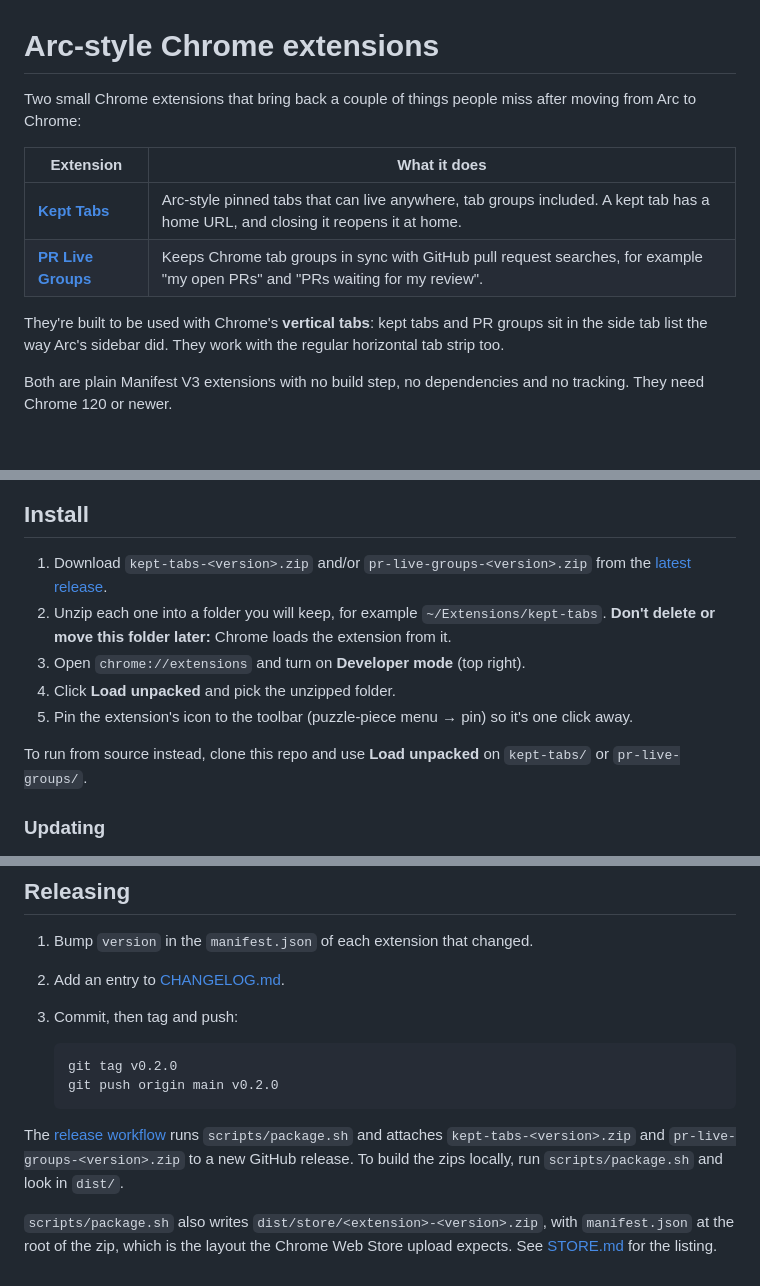
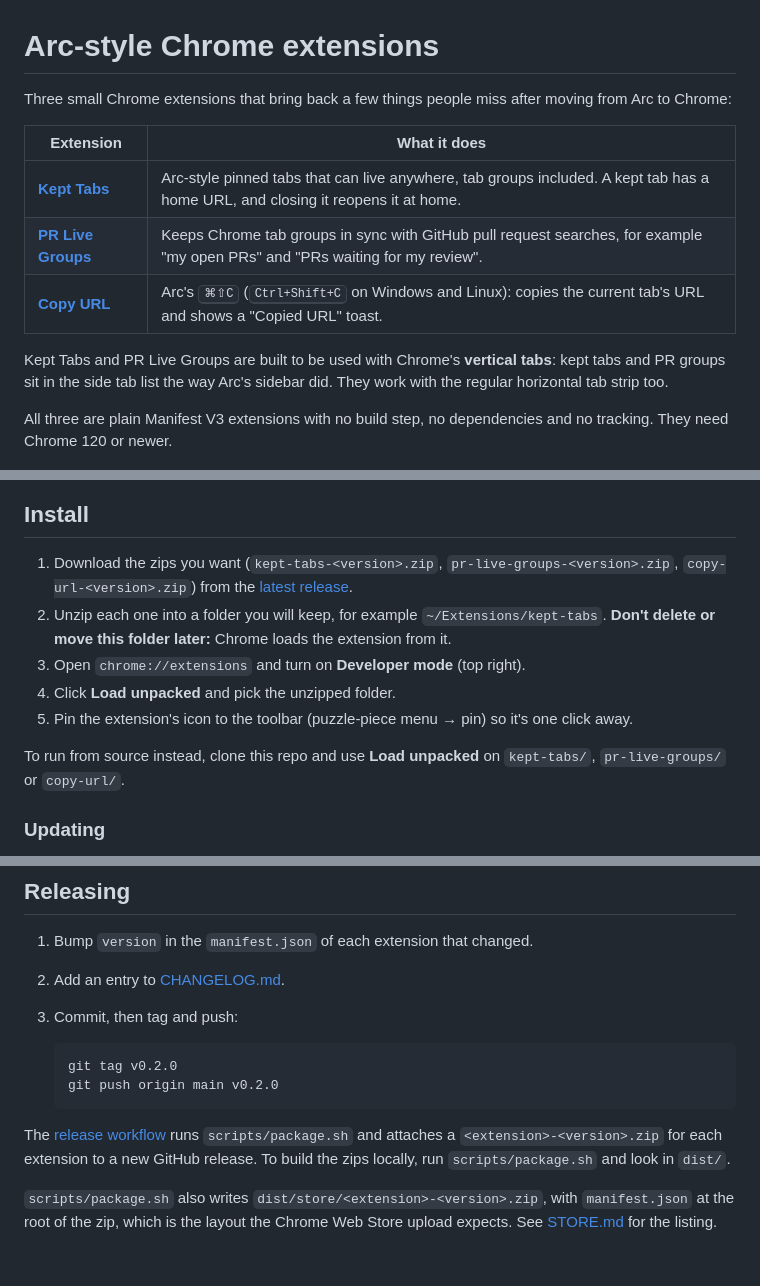
Before and after one commit to kvet/arc-chrome-extentions, a Markdown page: README.md, 3 parts joined by grey strips. GitHub-like rendering; blank space fills up the shorter version.

````diff
--- a/README.md
+++ b/README.md
@@ -1,27 +1,28 @@
 # Arc-style Chrome extensions
 
-Two small Chrome extensions that bring back a couple of things people miss after moving from Arc to Chrome:
+Three small Chrome extensions that bring back a few things people miss after moving from Arc to Chrome:
 
 | Extension | What it does |
 |---|---|
 | [**Kept Tabs**](#kept-tabs) | Arc-style pinned tabs that can live anywhere, tab groups included. A kept tab has a home URL, and closing it reopens it at home. |
 | [**PR Live Groups**](#pr-live-groups) | Keeps Chrome tab groups in sync with GitHub pull request searches, for example "my open PRs" and "PRs waiting for my review". |
+| [**Copy URL**](#copy-url) | Arc's <kbd>⌘⇧C</kbd> (<kbd>Ctrl+Shift+C</kbd> on Windows and Linux): copies the current tab's URL and shows a "Copied URL" toast. |
 
-They're built to be used with Chrome's **vertical tabs**: kept tabs and PR groups sit in the side tab list the way Arc's sidebar did. They work with the regular horizontal tab strip too.
+Kept Tabs and PR Live Groups are built to be used with Chrome's **vertical tabs**: kept tabs and PR groups sit in the side tab list the way Arc's sidebar did. They work with the regular horizontal tab strip too.
 
-Both are plain Manifest V3 extensions with no build step, no dependencies and no tracking. They need Chrome 120 or newer.
+All three are plain Manifest V3 extensions with no build step, no dependencies and no tracking. They need Chrome 120 or newer.
 
 ![Kept Tabs with vertical tabs](docs/screenshots/kept-tabs.png)
 
 ## Install
 
-1. Download `kept-tabs-<version>.zip` and/or `pr-live-groups-<version>.zip` from the [latest release](../../releases/latest).
+1. Download the zips you want (`kept-tabs-<version>.zip`, `pr-live-groups-<version>.zip`, `copy-url-<version>.zip`) from the [latest release](../../releases/latest).
 2. Unzip each one into a folder you will keep, for example `~/Extensions/kept-tabs`. **Don't delete or move this folder later:** Chrome loads the extension from it.
 3. Open `chrome://extensions` and turn on **Developer mode** (top right).
 4. Click **Load unpacked** and pick the unzipped folder.
 5. Pin the extension's icon to the toolbar (puzzle-piece menu → pin) so it's one click away.
 
-To run from source instead, clone this repo and use **Load unpacked** on `kept-tabs/` or `pr-live-groups/`.
+To run from source instead, clone this repo and use **Load unpacked** on `kept-tabs/`, `pr-live-groups/` or `copy-url/`.
 
 ### Updating
 
@@ -164,6 +188,6 @@ STORE.md                Chrome Web Store listing text, permission justifications
    git push origin main v0.2.0
    ```
 
-The [release workflow](.github/workflows/release.yml) runs `scripts/package.sh` and attaches `kept-tabs-<version>.zip` and `pr-live-groups-<version>.zip` to a new GitHub release. To build the zips locally, run `scripts/package.sh` and look in `dist/`.
+The [release workflow](.github/workflows/release.yml) runs `scripts/package.sh` and attaches a `<extension>-<version>.zip` for each extension to a new GitHub release. To build the zips locally, run `scripts/package.sh` and look in `dist/`.
 
 `scripts/package.sh` also writes `dist/store/<extension>-<version>.zip`, with `manifest.json` at the root of the zip, which is the layout the Chrome Web Store upload expects. See [STORE.md](STORE.md) for the listing.
````
Also changed, not shown: other parts of README.md (+23 -0 lines), CHANGELOG.md (+8 -0 lines), STORE.md (+46 -3 lines), docs/screenshots/copy-url.png (added), 13 other files.
